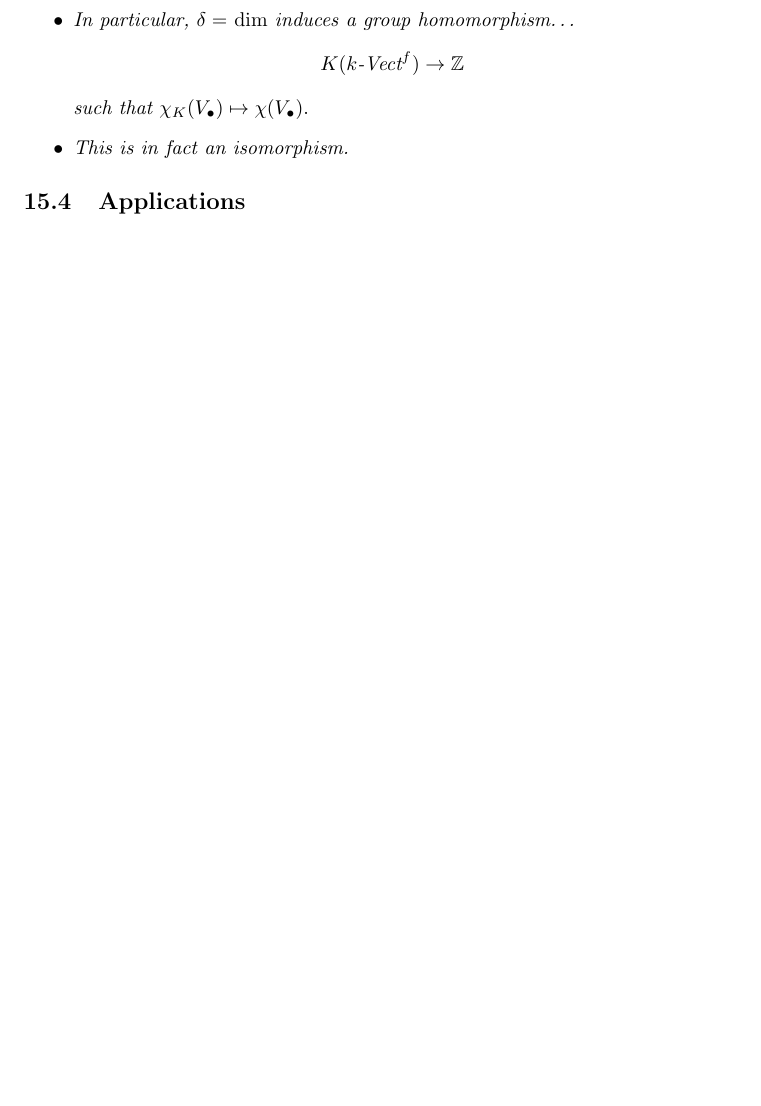
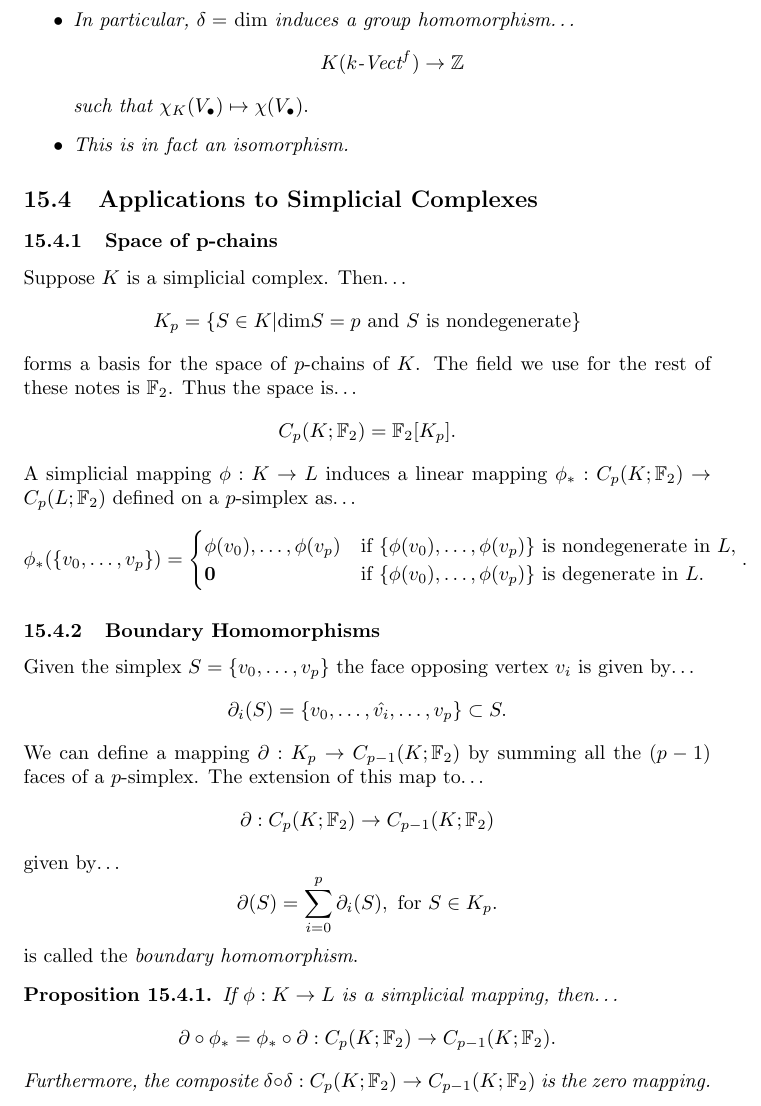
Before and after one commit to hjfender/math-notes, a LaTeX document (document.tex, which reads topics/homology/sections/applications.tex): part of page 180 of 189, cut so that both start at the same text, the shorter picture padded with empty space. Compiled offline with pdfLaTeX.

Commit message:
Some simplicial homology

```diff
--- a/topics/homology/sections/applications.tex
+++ b/topics/homology/sections/applications.tex
@@ -1 +1,34 @@
-\subsection{Applications}\label{homologyapplications}
+\subsection{Applications to Simplicial Complexes}\label{simplicialhomology}
+
+\subsubsection{Space of p-chains}\label{pchains}
+Suppose $K$ is a simplicial complex. Then\dots
+$$K_p = \{ S \in K | \textrm{dim} S = p \textrm{ and } S \textrm{ is nondegenerate} \}$$
+forms a basis for the space of $p$-chains of $K$. The field we use for the rest of these notes is $\mathbb{F}_2$.
+Thus the space is\dots
+$$C_p(K; \mathbb{F}_2) = \mathbb{F}_2[K_p].$$
+
+\noindent A simplicial mapping $\phi : K \rightarrow L$ induces a linear mapping $\phi_* : C_p(K; \mathbb{F}_2) \rightarrow C_p(L; \mathbb{F}_2)$
+defined on a $p$-simplex as\dots
+\[
+\phi_*(\{v_0,\dots,v_p\}) = \begin{cases}
+                                \phi(v_0),\dots,\phi(v_p) & \textrm{if } \{ \phi(v_0), \dots, \phi(v_p) \} \textrm{ is nondegenerate in } L,\\
+                                \textbf{0} & \textrm{if } \{ \phi(v_0), \dots, \phi(v_p) \} \textrm{ is degenerate in } L.
+                            \end{cases}.
+\]
+
+\subsubsection{Boundary Homomorphisms}\label{boundaryhomomorphism}
+Given the simplex $S = \{ v_0, \dots, v_p \}$ the face opposing vertex $v_i$ is given by\dots
+$$\partial_i(S) = \{ v_0, \dots, \hat{v_i}, \dots, v_p \} \subset S.$$
+We can define a mapping $\partial : K_p \rightarrow C_{p-1}(K; \mathbb{F}_2)$ by summing all the $(p-1)$
+faces of a $p$-simplex. The extension of this map to\dots
+$$\partial : C_{p}(K; \mathbb{F}_2) \rightarrow C_{p-1}(K; \mathbb{F}_2)$$
+given by\dots
+$$\partial(S) = \sum_{i=0}^p \partial_i(S), \textrm{ for } S \in K_p.$$
+is called the \emph{boundary homomorphism}.
+
+\begin{proposition}
+If $\phi : K \rightarrow L$ is a simplicial mapping, then\dots
+$$\partial \circ \phi_* = \phi_* \circ \partial : C_{p}(K; \mathbb{F}_2) \rightarrow C_{p-1}(K; \mathbb{F}_2).$$
+Furthermore, the composite $\delta \circ \delta : C_p(K; \mathbb{F}_2) \rightarrow C_{p-1}(K; \mathbb{F}_2)$ is
+the zero mapping.
+\end{proposition}
```
Also changed, not shown: document.pdf, 3 other files.
